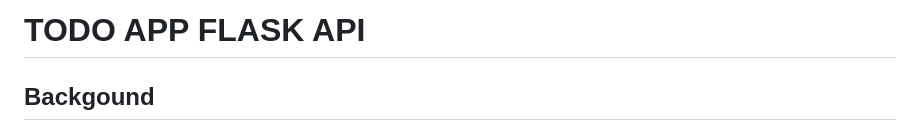
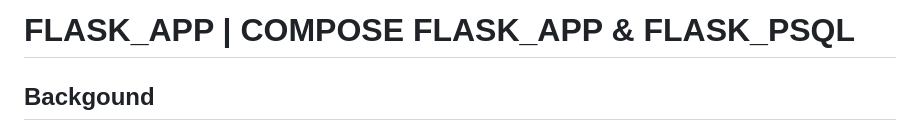
Before and after one commit to Badra24/Webdev-dockerCompose, a Markdown page: README.md, the part around the change. Rendered like a GitHub page.

```diff
--- a/README.md
+++ b/README.md
@@ -1,4 +1,4 @@
-# TODO APP FLASK API
+# FLASK_APP | COMPOSE FLASK_APP & FLASK_PSQL
 
 ## Backgound
 
```
